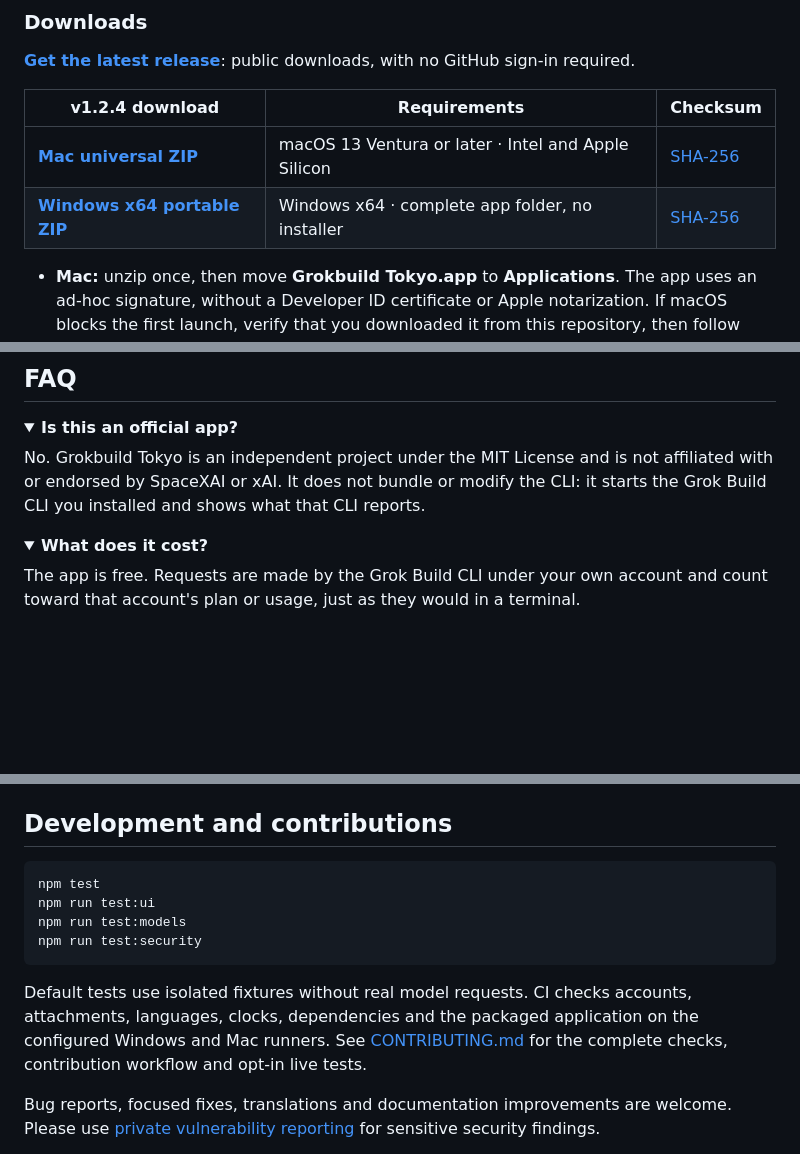
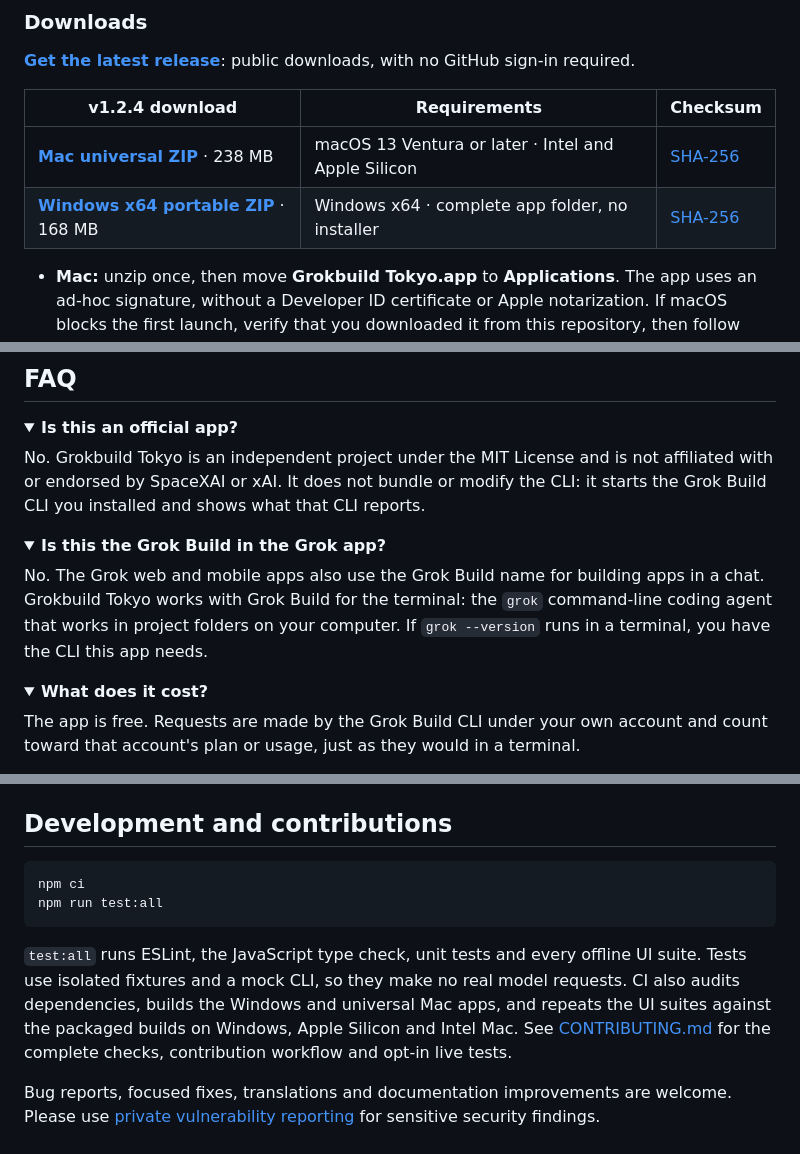
Before and after one commit to swf-cmd/grokbuild-tokyo, a Markdown page: README.md, 3 parts joined by grey strips. GitHub-like rendering; folded sections open; blank space fills up the shorter version.

````diff
--- a/README.md
+++ b/README.md
@@ -76,8 +76,8 @@ If you have already signed in to Grok Build in a terminal, the app reuses the si
 
 | v1.2.4 download | Requirements | Checksum |
 | --- | --- | --- |
-| **[Mac universal ZIP](https://github.com/swf-cmd/grokbuild-tokyo/releases/download/v1.2.4/Grokbuild-Tokyo-1.2.4-mac-universal.zip)** | macOS 13 Ventura or later · Intel and Apple Silicon | [SHA-256](https://github.com/swf-cmd/grokbuild-tokyo/releases/download/v1.2.4/Grokbuild-Tokyo-1.2.4-mac-universal.zip.sha256) |
-| **[Windows x64 portable ZIP](https://github.com/swf-cmd/grokbuild-tokyo/releases/download/v1.2.4/Grokbuild-Tokyo-1.2.4-win-x64.zip)** | Windows x64 · complete app folder, no installer | [SHA-256](https://github.com/swf-cmd/grokbuild-tokyo/releases/download/v1.2.4/Grokbuild-Tokyo-1.2.4-win-x64.zip.sha256) |
+| **[Mac universal ZIP](https://github.com/swf-cmd/grokbuild-tokyo/releases/download/v1.2.4/Grokbuild-Tokyo-1.2.4-mac-universal.zip)** · 238 MB | macOS 13 Ventura or later · Intel and Apple Silicon | [SHA-256](https://github.com/swf-cmd/grokbuild-tokyo/releases/download/v1.2.4/Grokbuild-Tokyo-1.2.4-mac-universal.zip.sha256) |
+| **[Windows x64 portable ZIP](https://github.com/swf-cmd/grokbuild-tokyo/releases/download/v1.2.4/Grokbuild-Tokyo-1.2.4-win-x64.zip)** · 168 MB | Windows x64 · complete app folder, no installer | [SHA-256](https://github.com/swf-cmd/grokbuild-tokyo/releases/download/v1.2.4/Grokbuild-Tokyo-1.2.4-win-x64.zip.sha256) |
 
 - **Mac:** unzip once, then move **Grokbuild Tokyo.app** to **Applications**. The app uses an ad-hoc signature, without a Developer ID certificate or Apple notarization. If macOS blocks the first launch, verify that you downloaded it from this repository, then follow **System Settings → Privacy & Security → Open Anyway** ([Apple's instructions](https://support.apple.com/en-us/102445)).
 - **Windows:** extract the ZIP to a folder you can write to, then run **`App\Grokbuild Tokyo.exe`**. Keep the entire **`App`** folder together; this is a portable app, not an installer. The app is not code-signed. If SmartScreen appears, verify the download source before using **More info → Run anyway**, if that option is available.
@@ -115,6 +115,13 @@ English is the initial interface language. Change it in **Preferences → Interf
 <summary><b>Is this an official app?</b></summary>
 
 No. Grokbuild Tokyo is an independent project under the MIT License and is not affiliated with or endorsed by SpaceXAI or xAI. It does not bundle or modify the CLI: it starts the Grok Build CLI you installed and shows what that CLI reports.
+
+</details>
+
+<details>
+<summary><b>Is this the Grok Build in the Grok app?</b></summary>
+
+No. The Grok web and mobile apps also use the Grok Build name for building apps in a chat. Grokbuild Tokyo works with Grok Build for the terminal: the `grok` command-line coding agent that works in project folders on your computer. If `grok --version` runs in a terminal, you have the CLI this app needs.
 
 </details>
 
@@ -238,13 +248,11 @@ Packaging uses an explicit list of runtime files and licenses; the previous `App
 ## Development and contributions
 
 ```sh
-npm test
-npm run test:ui
-npm run test:models
-npm run test:security
+npm ci
+npm run test:all
 ```
 
-Default tests use isolated fixtures without real model requests. CI checks accounts, attachments, languages, clocks, dependencies and the packaged application on the configured Windows and Mac runners. See [CONTRIBUTING.md](CONTRIBUTING.md) for the complete checks, contribution workflow and opt-in live tests.
+`test:all` runs ESLint, the JavaScript type check, unit tests and every offline UI suite. Tests use isolated fixtures and a mock CLI, so they make no real model requests. CI also audits dependencies, builds the Windows and universal Mac apps, and repeats the UI suites against the packaged builds on Windows, Apple Silicon and Intel Mac. See [CONTRIBUTING.md](CONTRIBUTING.md) for the complete checks, contribution workflow and opt-in live tests.
 
 Bug reports, focused fixes, translations and documentation improvements are welcome. Please use [private vulnerability reporting](https://github.com/swf-cmd/grokbuild-tokyo/security/advisories/new) for sensitive security findings.
 
````
Also changed, not shown: other parts of README.md (+4 -1 lines), README.zh-CN.md (+16 -8 lines).
